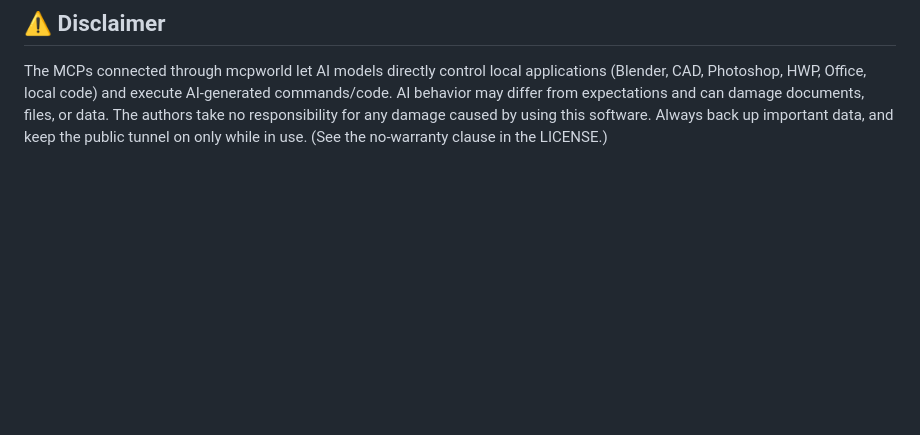
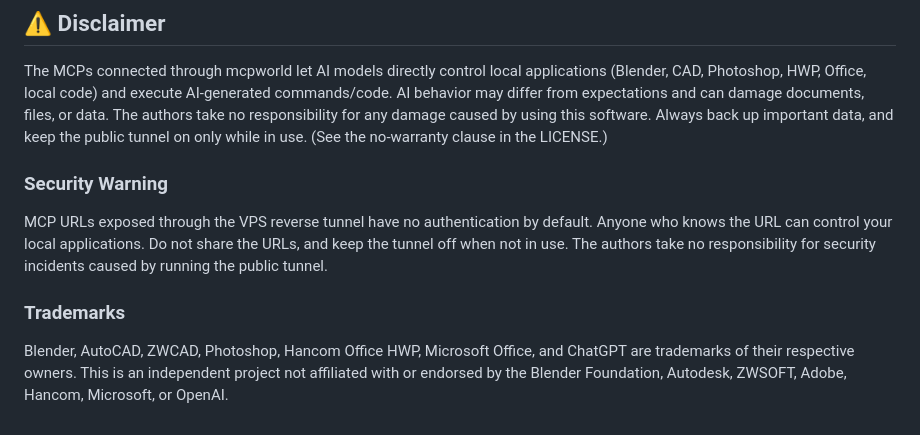
Before and after one commit to JS190-prog/mcpworld, a Markdown page: README_en.md, the part around the change. Rendered like a GitHub page; blank space fills up the shorter version.

```diff
--- a/README_en.md
+++ b/README_en.md
@@ -208,3 +208,11 @@ https://YOUR_DOMAIN/amcp/mcp
 ## ⚠️ Disclaimer
 
 The MCPs connected through mcpworld let AI models directly control local applications (Blender, CAD, Photoshop, HWP, Office, local code) and execute AI-generated commands/code. AI behavior may differ from expectations and can damage documents, files, or data. The authors take no responsibility for any damage caused by using this software. Always back up important data, and keep the public tunnel on only while in use. (See the no-warranty clause in the LICENSE.)
+
+### Security Warning
+
+MCP URLs exposed through the VPS reverse tunnel have no authentication by default. Anyone who knows the URL can control your local applications. Do not share the URLs, and keep the tunnel off when not in use. The authors take no responsibility for security incidents caused by running the public tunnel.
+
+### Trademarks
+
+Blender, AutoCAD, ZWCAD, Photoshop, Hancom Office HWP, Microsoft Office, and ChatGPT are trademarks of their respective owners. This is an independent project not affiliated with or endorsed by the Blender Foundation, Autodesk, ZWSOFT, Adobe, Hancom, Microsoft, or OpenAI.
```
Also changed, not shown: README.md (+8 -0 lines).
